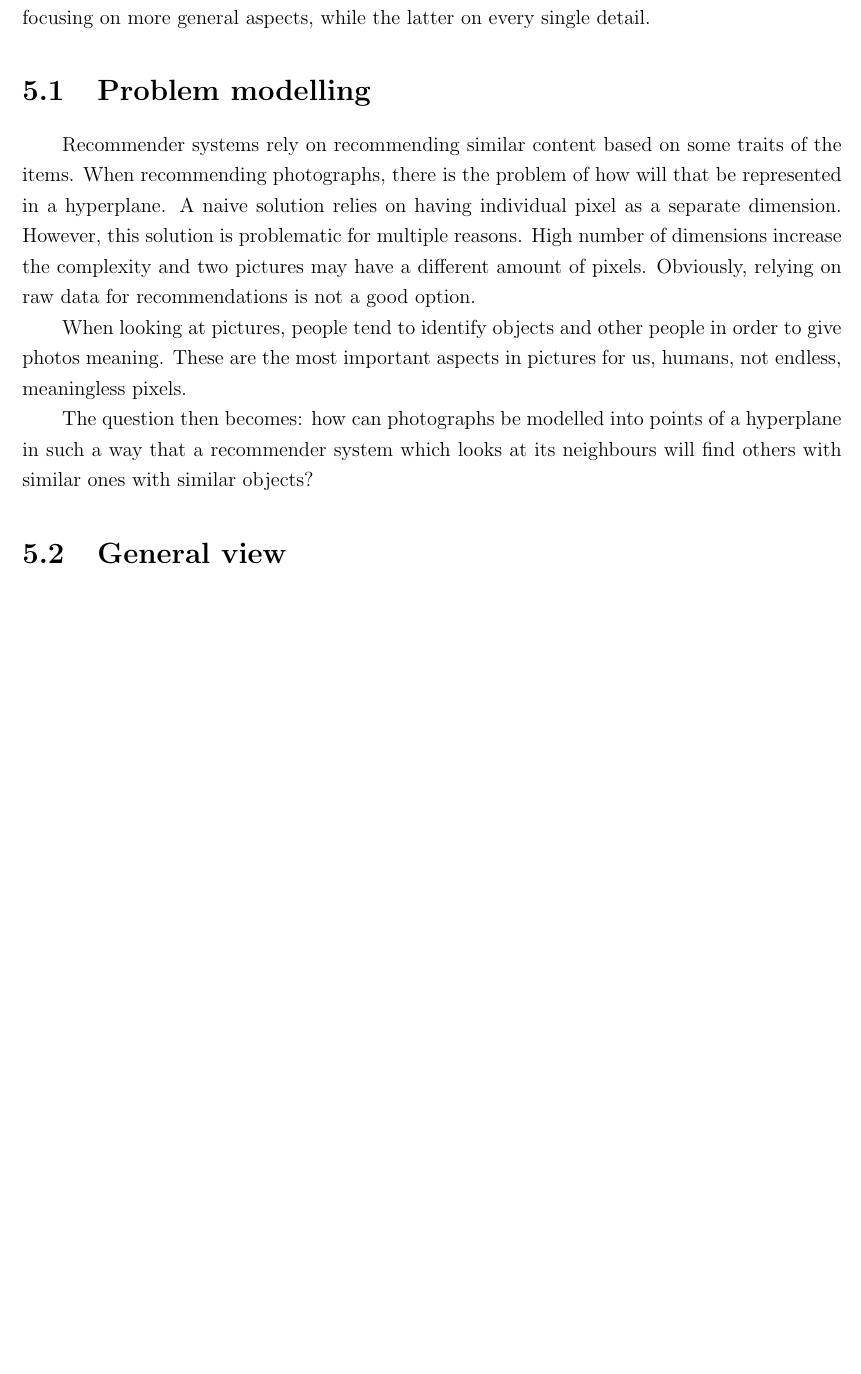
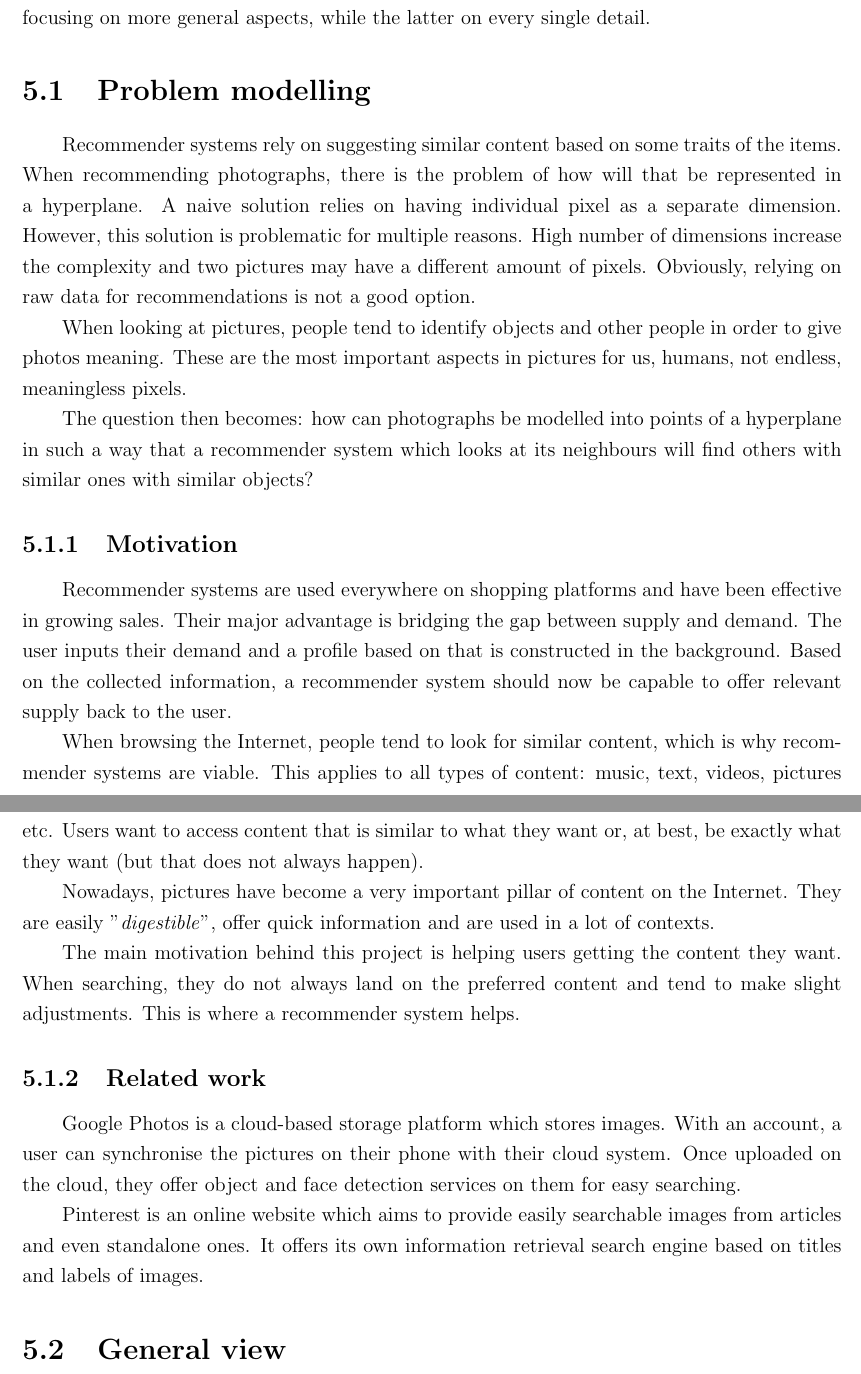
Before and after one commit to tudorvaran/dissertation, a LaTeX thesis (written/thesis.tex, which reads written/chapter_approach.tex): part of page 23 of 39 before the commit and two parts of pages 23 and 24 of 39 after it, the two joined at a grey line, cut so that both start at the same text, the shorter picture padded with empty space. Compiled offline with pdfLaTeX.

Commit message:
Add motivation

```diff
--- a/written/chapter_approach.tex
+++ b/written/chapter_approach.tex
@@ -6,11 +6,29 @@ This chapter focuses on defining the problem and presenting a formalised approac
 \section{Problem modelling}
 \label{sec:approach_modelling}
 
-Recommender systems rely on recommending similar content based on some traits of the items. When recommending photographs, there is the problem of how will that be represented in a hyperplane. A naive solution relies on having individual pixel as a separate dimension. However, this solution is problematic for multiple reasons. High number of dimensions increase the complexity and two pictures may have a different amount of pixels. Obviously, relying on raw data for recommendations is not a good option.
+Recommender systems rely on suggesting similar content based on some traits of the items. When recommending photographs, there is the problem of how will that be represented in a hyperplane. A naive solution relies on having individual pixel as a separate dimension. However, this solution is problematic for multiple reasons. High number of dimensions increase the complexity and two pictures may have a different amount of pixels. Obviously, relying on raw data for recommendations is not a good option.
 
 When looking at pictures, people tend to identify objects and other people in order to give photos meaning. These are the most important aspects in pictures for us, humans, not endless, meaningless pixels.
 
 The question then becomes: how can photographs be modelled into points of a hyperplane in such a way that a recommender system which looks at its neighbours will find others with similar ones with similar objects?
+
+\subsection{Motivation}
+\label{subsec:approach_motivation}
+
+Recommender systems are used everywhere on shopping platforms and have been effective in growing sales. Their major advantage is bridging the gap between supply and demand. The user inputs their demand and a profile based on that is constructed in the background. Based on the collected information, a recommender system should now be capable to offer relevant supply back to the user.
+
+When browsing the Internet, people tend to look for similar content, which is why recommender systems are viable. This applies to all types of content: music, text, videos, pictures etc. Users want to access content that is similar to what they want or, at best, be exactly what they want (but that does not always happen).
+
+Nowadays, pictures have become a very important pillar of content on the Internet. They are easily "\textit{digestible}", offer quick information and are used in a lot of contexts.
+
+The main motivation behind this project is helping users getting the content they want. When searching, they do not always land on the preferred content and tend to make slight adjustments. This is where a recommender system helps.
+
+\subsection{Related work}
+\label{subsec:approach_related}
+
+Google Photos is a cloud-based storage platform which stores images. With an account, a user can synchronise the pictures on their phone with their cloud system. Once uploaded on the cloud, they offer object and face detection services on them for easy searching.
+
+Pinterest is an online website which aims to provide easily searchable images from articles and even standalone ones. It offers its own information retrieval search engine based on titles and labels of images.
 
 \section{General view}
 \label{sec:approach_general}
```
Also changed, not shown: written/thesis.tex (+1 -1 lines).
